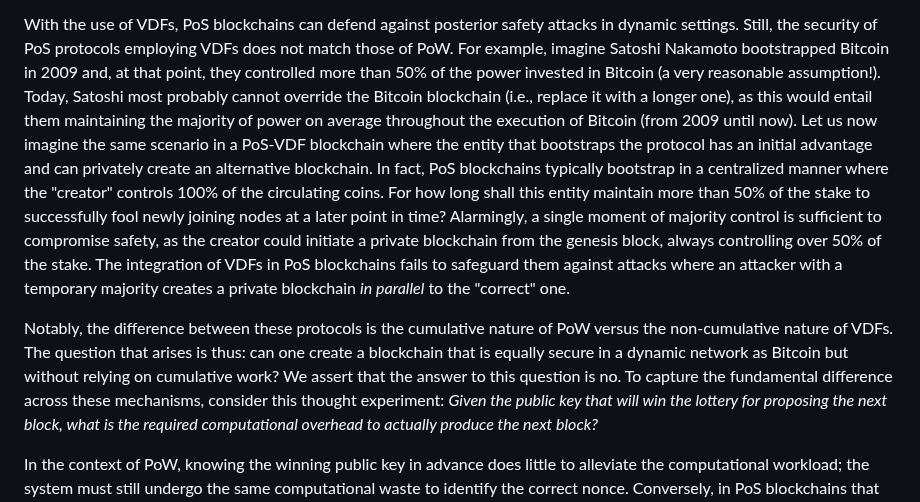
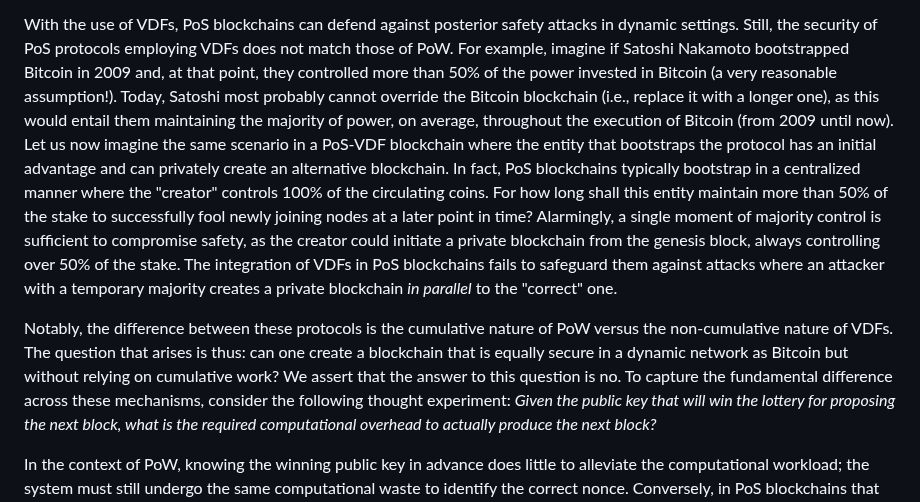
Before and after one commit to commonprefix/website, a Markdown page: blog/battle-of-blockchains.md, the part around one of its changes. Drawn GitHub-style.

```diff
--- a/blog/battle-of-blockchains.md
+++ b/blog/battle-of-blockchains.md
@@ -100,12 +100,12 @@ operations [^boneh2018verifiable] [^wesolowski2019efficient] [^pietrzak2019simpl
 
 With the use of VDFs, PoS blockchains can defend against posterior
 safety attacks in dynamic settings. Still, the security of PoS protocols
-employing VDFs does not match those of PoW. For example, imagine Satoshi
+employing VDFs does not match those of PoW. For example, imagine if Satoshi
 Nakamoto bootstrapped Bitcoin in 2009 and, at that point, they
 controlled more than 50% of the power invested in Bitcoin (a very
 reasonable assumption!). Today, Satoshi most probably cannot override
 the Bitcoin blockchain (i.e., replace it with a longer one), as this
-would entail them maintaining the majority of power on average
+would entail them maintaining the majority of power, on average,
 throughout the execution of Bitcoin (from 2009 until now). Let us now
 imagine the same scenario in a PoS-VDF blockchain where the entity that
 bootstraps the protocol has an initial advantage and can privately
@@ -125,7 +125,7 @@ of PoW versus the non-cumulative nature of VDFs. The question that
 arises is thus: can one create a blockchain that is equally secure in a
 dynamic network as Bitcoin but without relying on cumulative work? We
 assert that the answer to this question is no. To capture the
-fundamental difference across these mechanisms, consider this thought
+fundamental difference across these mechanisms, consider the following thought
 experiment: *Given the public key that will win the lottery for
 proposing the next block, what is the required computational overhead to
 actually produce the next block?*
```
Also changed, not shown: other parts of blog/battle-of-blockchains.md (+3 -3 lines).
